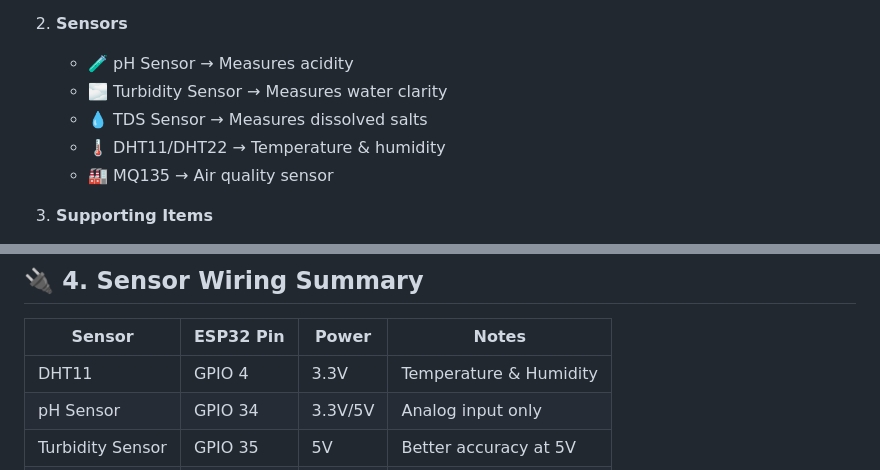
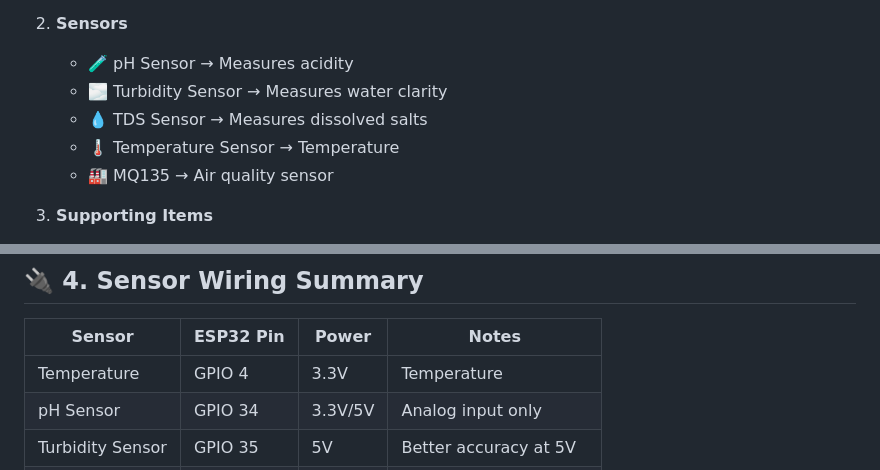
Before and after one commit to rajeswari-0903/Fish-Aquaculture-System, a Markdown page: hardware/hardware_documentation.md, 2 parts joined by grey strips. Drawn GitHub-style.

```diff
--- a/hardware/hardware_documentation.md
+++ b/hardware/hardware_documentation.md
@@ -47,7 +47,7 @@ hardware/
    - 🧪 pH Sensor → Measures acidity
    - 🌫 Turbidity Sensor → Measures water clarity
    - 💧 TDS Sensor → Measures dissolved salts
-   - 🌡 DHT11/DHT22 → Temperature & humidity
+   - 🌡 Temperature Sensor → Temperature
    - 🏭 MQ135 → Air quality sensor
 
 3. **Supporting Items**
@@ -64,7 +64,7 @@ See `/hardware/components/components_list.md` for the full list.
 
 | Sensor | ESP32 Pin | Power | Notes |
 |--------|-----------|--------|-------|
-| DHT11 | GPIO 4 | 3.3V | Temperature & Humidity |
+| Temperature | GPIO 4 | 3.3V | Temperature |
 | pH Sensor | GPIO 34 | 3.3V/5V | Analog input only |
 | Turbidity Sensor | GPIO 35 | 5V | Better accuracy at 5V |
 | TDS Sensor | GPIO 32 | 3.3V | Must isolate from noise |
```
